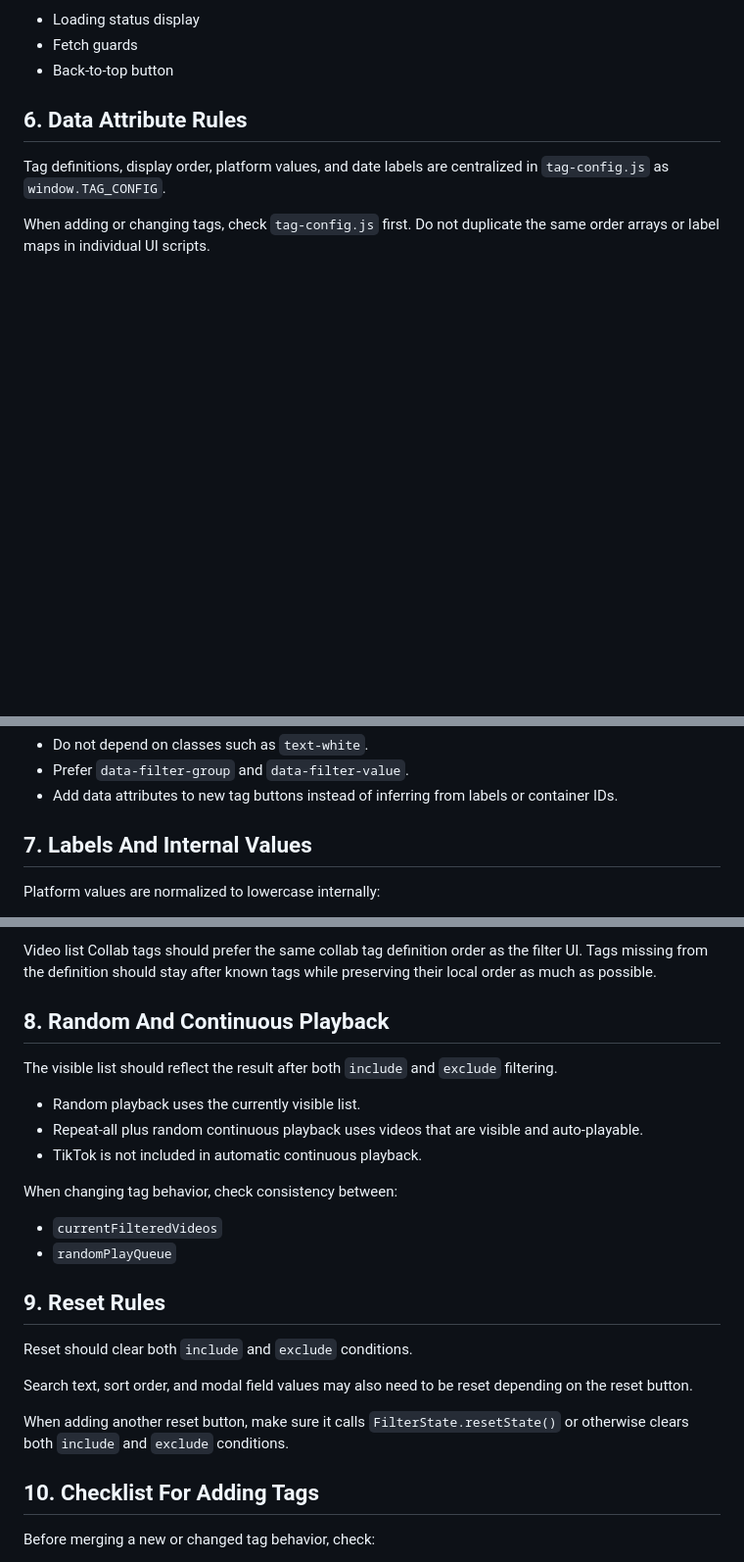
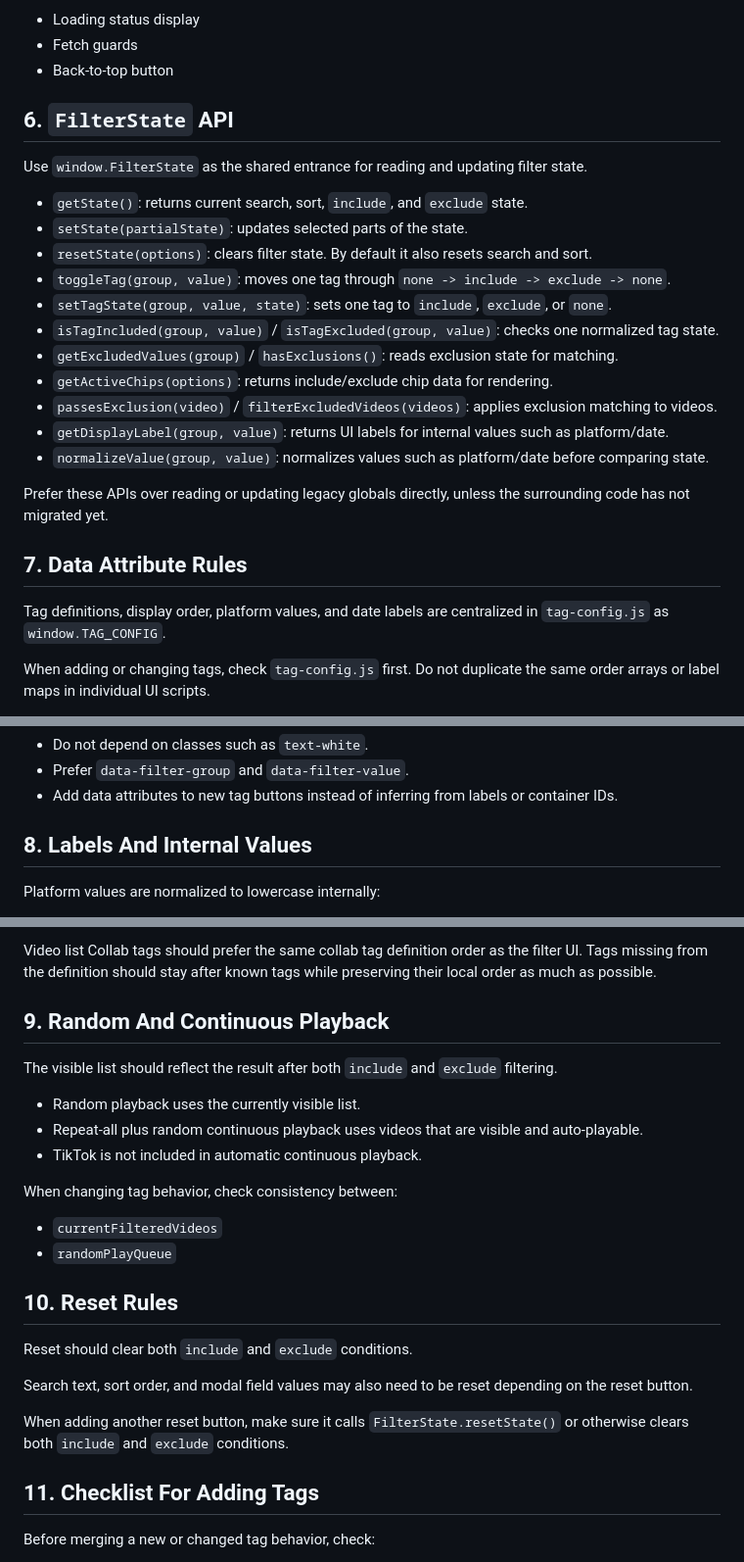
Before and after one commit to shigarikosong/shigarikosong.github.io, a Markdown page: docs/filter-tag-rules.md, 3 parts joined by grey strips. Shown at 98% size. GitHub-like rendering; blank space fills up the shorter version.

Commit message:
Document FilterState API

```diff
--- a/docs/filter-tag-rules.md
+++ b/docs/filter-tag-rules.md
@@ -105,7 +105,25 @@ Clicking a chip should clear only that condition:
 - Fetch guards
 - Back-to-top button
 
-## 6. Data Attribute Rules
+## 6. `FilterState` API
+
+Use `window.FilterState` as the shared entrance for reading and updating filter state.
+
+- `getState()`: returns current search, sort, `include`, and `exclude` state.
+- `setState(partialState)`: updates selected parts of the state.
+- `resetState(options)`: clears filter state. By default it also resets search and sort.
+- `toggleTag(group, value)`: moves one tag through `none -> include -> exclude -> none`.
+- `setTagState(group, value, state)`: sets one tag to `include`, `exclude`, or `none`.
+- `isTagIncluded(group, value)` / `isTagExcluded(group, value)`: checks one normalized tag state.
+- `getExcludedValues(group)` / `hasExclusions()`: reads exclusion state for matching.
+- `getActiveChips(options)`: returns include/exclude chip data for rendering.
+- `passesExclusion(video)` / `filterExcludedVideos(videos)`: applies exclusion matching to videos.
+- `getDisplayLabel(group, value)`: returns UI labels for internal values such as platform/date.
+- `normalizeValue(group, value)`: normalizes values such as platform/date before comparing state.
+
+Prefer these APIs over reading or updating legacy globals directly, unless the surrounding code has not migrated yet.
+
+## 7. Data Attribute Rules
 
 Tag definitions, display order, platform values, and date labels are centralized in `tag-config.js` as `window.TAG_CONFIG`.
 
@@ -130,7 +148,7 @@ Do not determine tag type or state from visual classes alone.
 - Prefer `data-filter-group` and `data-filter-value`.
 - Add data attributes to new tag buttons instead of inferring from labels or container IDs.
 
-## 7. Labels And Internal Values
+## 8. Labels And Internal Values
 
 Platform values are normalized to lowercase internally:
 
@@ -158,7 +176,7 @@ Collab values combine both columns into the `collab` group:
 
 Video list Collab tags should prefer the same collab tag definition order as the filter UI. Tags missing from the definition should stay after known tags while preserving their local order as much as possible.
 
-## 8. Random And Continuous Playback
+## 9. Random And Continuous Playback
 
 The visible list should reflect the result after both `include` and `exclude` filtering.
 
@@ -171,7 +189,7 @@ When changing tag behavior, check consistency between:
 - `currentFilteredVideos`
 - `randomPlayQueue`
 
-## 9. Reset Rules
+## 10. Reset Rules
 
 Reset should clear both `include` and `exclude` conditions.
 
@@ -179,7 +197,7 @@ Search text, sort order, and modal field values may also need to be reset depend
 
 When adding another reset button, make sure it calls `FilterState.resetState()` or otherwise clears both `include` and `exclude` conditions.
 
-## 10. Checklist For Adding Tags
+## 11. Checklist For Adding Tags
 
 Before merging a new or changed tag behavior, check:
 
```
Also changed, not shown: other parts of docs/filter-tag-rules.md (+1 -1 lines).
